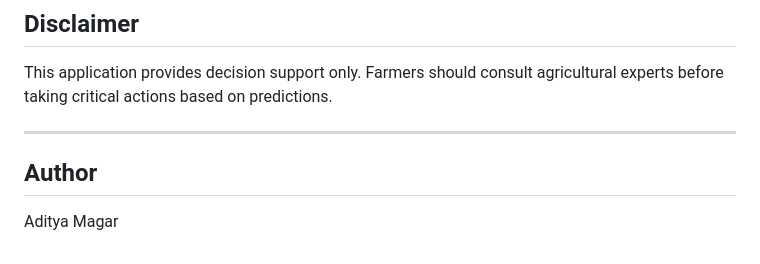
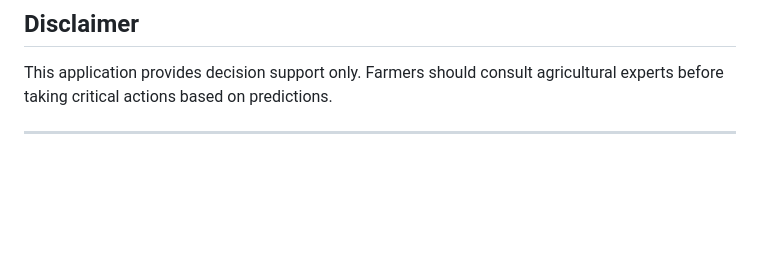
Before and after one commit to Aditya-7117/AgroVision-AI, a Markdown page: README.md, the part around the change. Drawn GitHub-style; blank space fills up the shorter version.

```diff
--- a/README.md
+++ b/README.md
@@ -139,6 +139,3 @@ http://127.0.0.1:5000
 This application provides decision support only. Farmers should consult agricultural experts before taking critical actions based on predictions.
 
 ---
-
-## Author
-Aditya Magar
```
